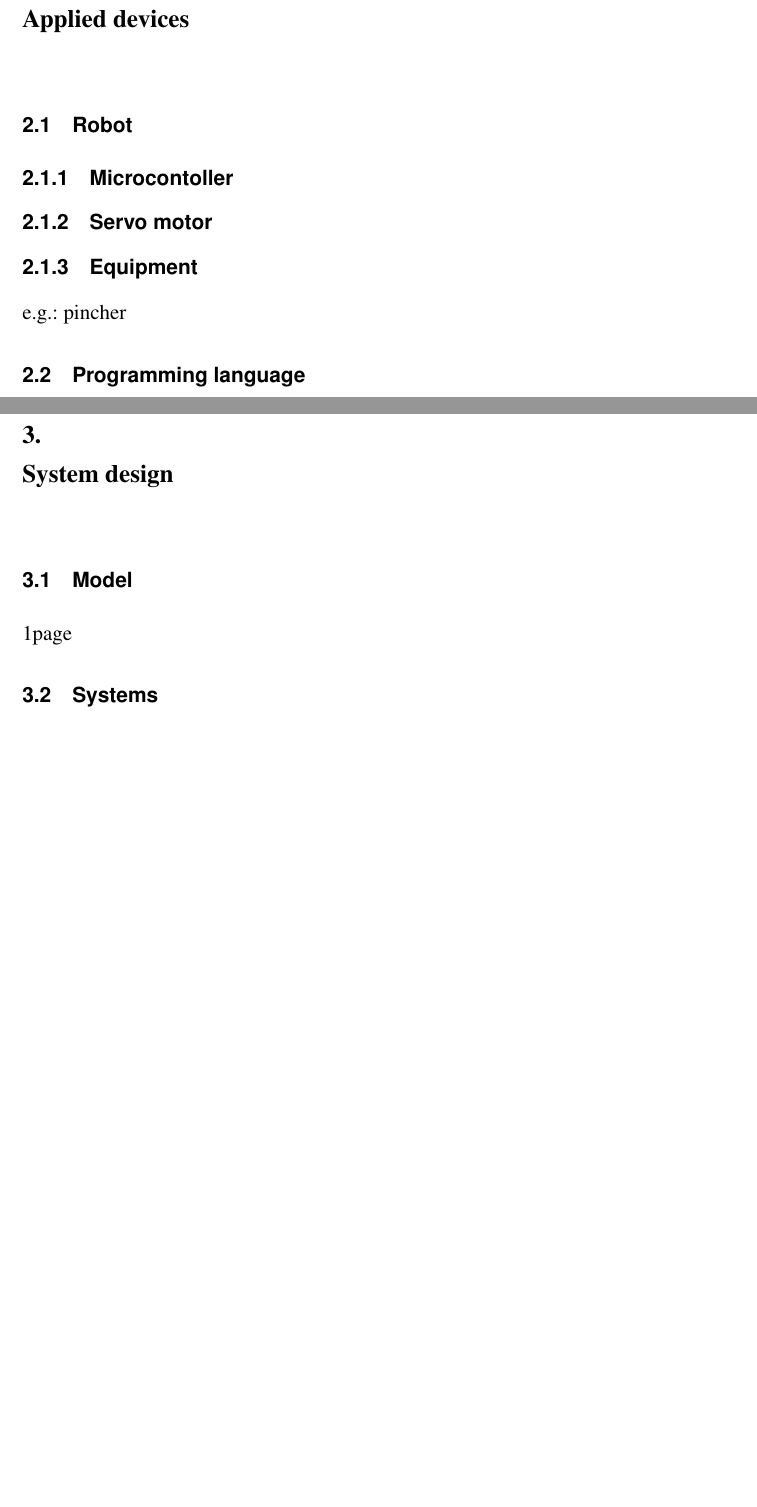
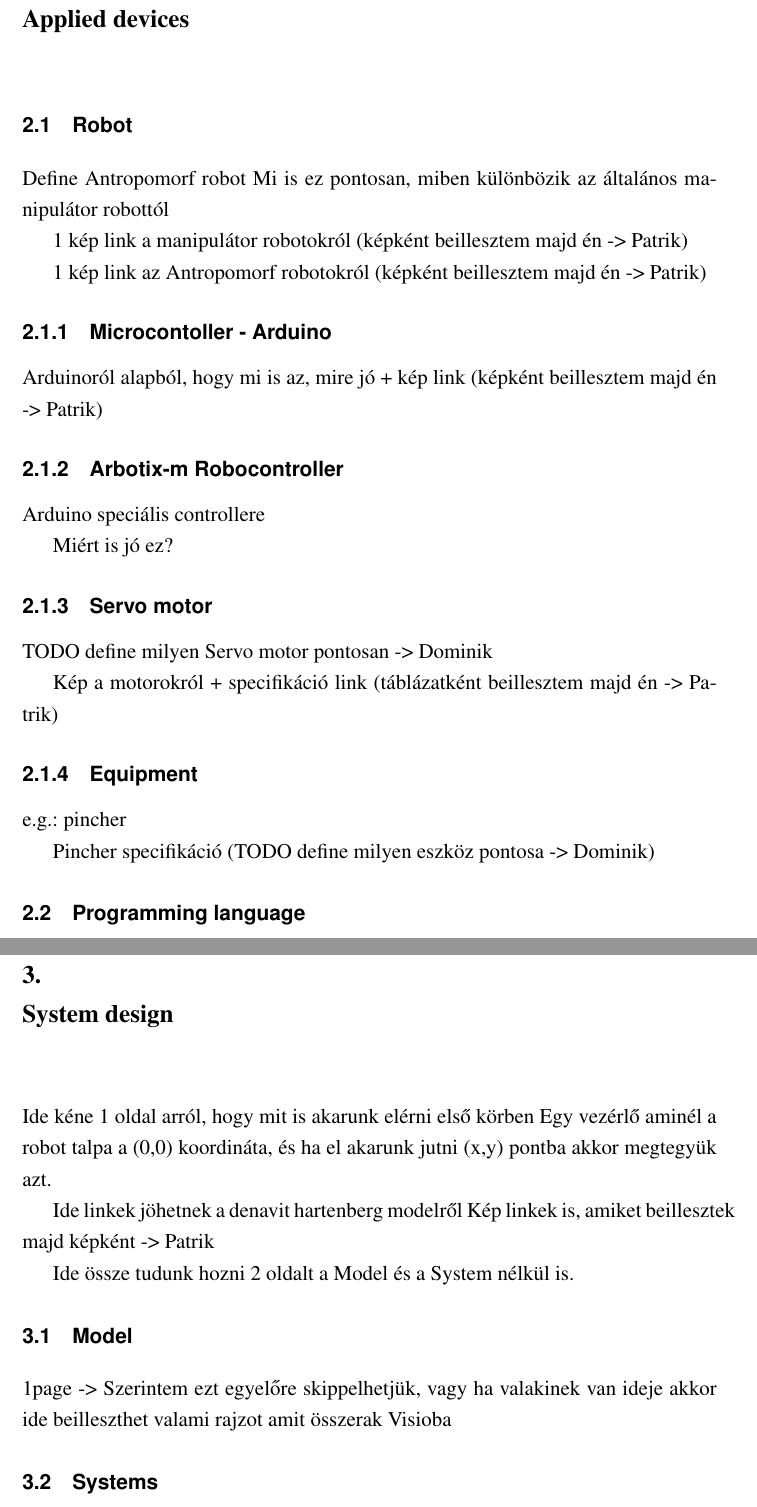
Before and after one commit to ptrkds/Project_lab, a LaTeX thesis (DosaP_KlojbertB_TalD_Project_lab.tex, which reads Applied_devices.tex, Summary.tex, System_design.tex): two parts of pages 7 and 8 of 11 before the commit and two parts of pages 7 and 9 of 12 after it, joined at a grey line, cut so that both start at the same text, the shorter picture padded with empty space. The pictures show the PDF file DosaP_KlojbertB_TalD_Project_lab.pdf that the author committed with the source.

Commit message:
update info

```diff
--- a/Applied_devices.tex
+++ b/Applied_devices.tex
@@ -3,13 +3,33 @@
 
 \section{Robot}
 
-	\subsection{Microcontoller}
+	Define Antropomorf robot
+		Mi is ez pontosan, miben különbözik az általános manipulátor robottól
+
+		1 kép link a manipulátor robotokról (képként beillesztem majd én -> Patrik)
+
+		1 kép link az Antropomorf robotokról (képként beillesztem majd én -> Patrik)
+
+	\subsection{Microcontoller - Arduino}
+
+		Arduinoról alapból, hogy mi is az, mire jó + kép link (képként beillesztem majd én -> Patrik)
+
+	\subsection{Arbotix-m Robocontroller}
+
+		Arduino speciális controllere
+
+		Miért is jó ez?
 
 	\subsection{Servo motor}
+
+		TODO define milyen Servo motor pontosan -> Dominik
+
+		Kép a motorokról + specifikáció link (táblázatként beillesztem majd én -> Patrik)
 
 	\subsection{Equipment}
 	e.g.: pincher
 
+		Pincher specifikáció (TODO define milyen eszköz pontosa -> Dominik)
 
 \section{Programming language}
 
--- a/Summary.tex
+++ b/Summary.tex
@@ -1,6 +1,6 @@
 \chapter{Summary}
 
 \section{Conclusion}
-	1page
+	1page  -> Szerintem ezt egyelőre skippelhetjük -> Szerintem ezt egyelőre skippelhetjük
 \section{Further work}
-	1page
+	1page -> Szerintem ezt egyelőre skippelhetjük
--- a/System_design.tex
+++ b/System_design.tex
@@ -1,9 +1,17 @@
 \chapter{System design} \label{ch:sys_design}
+
+	Ide kéne 1 oldal arról, hogy mit is akarunk elérni első körben
+		Egy vezérlő aminél a robot talpa a (0,0) koordináta, és ha el akarunk jutni (x,y) pontba akkor megtegyük azt.
+
+		Ide linkek jöhetnek a denavit hartenberg modelről
+		Kép linkek is, amiket beillesztek majd képként -> Patrik
+
+		Ide össze tudunk hozni 2 oldalt a Model és a System nélkül is.
 
 \section{Model}
 
-	1page
+	1page -> Szerintem ezt egyelőre skippelhetjük, vagy ha valakinek van ideje akkor ide beilleszthet valami rajzot amit összerak Visioba
 
 \section{Systems}
 
-	2-3pages
+	2-3pages -> Szerintem ezt egyelőre skippelhetjük, vagy ha valakinek van ideje akkor ide beilleszthet valami rajzot amit összerak Visioba
```
Also changed, not shown: Abstract.tex (+1 -1 lines), Forms.tex (+4 -3 lines), Introduction.tex (+3 -1 lines), Tests.tex (+5 -1 lines), DosaP_KlojbertB_TalD_Project_lab.pdf, Applied_devices.tex (4 more changed lines).
